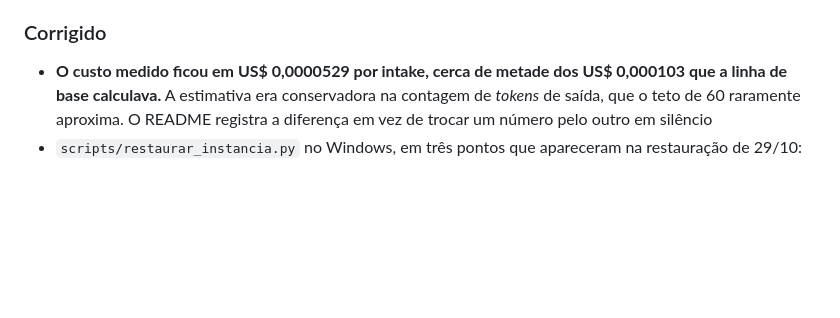
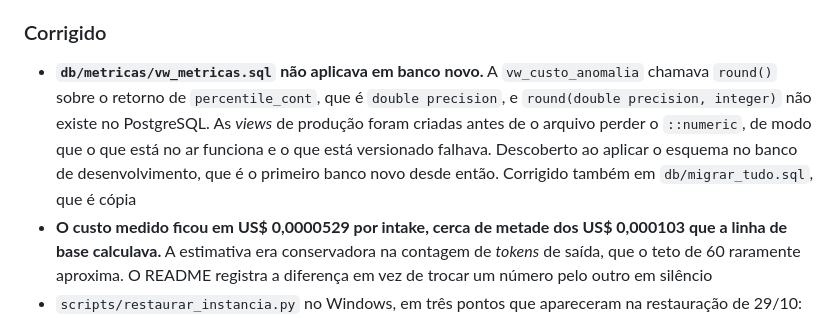
Before and after one commit to Edilene01/ai-factory-jurisflow, a Markdown page: CHANGELOG.md, the part around the change. Drawn GitHub-style; blank space fills up the shorter version.

Commit message:
docs(changelog): registra a correção do vw_metricas.sql

```diff
--- a/CHANGELOG.md
+++ b/CHANGELOG.md
@@ -26,6 +26,7 @@ Todas as mudanças relevantes deste projeto são registradas aqui. O formato seg
 - O aviso sobre os *thresholds* deixa de dizer que falta tráfego acumulado, porque não falta mais, e passa a dizer o que de fato limita: os 978 intakes são carga sintética, provam que a instrumentação mede e que o SLA cabe com folga, e não provam o perfil de uso de um escritório real
 
 ### Corrigido
+- **`db/metricas/vw_metricas.sql` não aplicava em banco novo.** A `vw_custo_anomalia` chamava `round()` sobre o retorno de `percentile_cont`, que é `double precision`, e `round(double precision, integer)` não existe no PostgreSQL. As *views* de produção foram criadas antes de o arquivo perder o `::numeric`, de modo que o que está no ar funciona e o que está versionado falhava. Descoberto ao aplicar o esquema no banco de desenvolvimento, que é o primeiro banco novo desde então. Corrigido também em `db/migrar_tudo.sql`, que é cópia
 - **O custo medido ficou em US$ 0,0000529 por intake, cerca de metade dos US$ 0,000103 que a linha de base calculava.** A estimativa era conservadora na contagem de *tokens* de saída, que o teto de 60 raramente aproxima. O README registra a diferença em vez de trocar um número pelo outro em silêncio
 - `scripts/restaurar_instancia.py` no Windows, em três pontos que apareceram na restauração de 29/10: morria com `UnicodeEncodeError` ao reimprimir a saída dos processos filhos, porque o console abre em cp1252; o filho herdava esse console e devolvia acento corrompido; e a seção de *smoke tests* não dizia nada quando falhava, deixando o relatório final em `[--]` sem causa. Agora força UTF-8 na própria saída e na dos filhos, imprime o código de saída e as últimas linhas de `stderr`, e escolhe o `bash` do Git for Windows em vez do lançador do WSL, que estava em `System32` e falhava com `execvpe(/bin/bash)`
 - A lista "Em aberto ao fechar a 2.0.0" trazia *três dos sete spans* como pendência. Não é: a seção 3 de `docs/observabilidade/plano-instrumentacao.md` registra a escolha de medir quatro, porque o n8n não expõe início e fim de cada nó em expressão, e os três carimbos disponíveis delimitam quatro trechos. `recepcao` e `roteamento` não fazem chamada externa e renderiam dois números perto de zero. Span com duração fabricada é pior que span ausente, e listar a decisão como lacuna invertia o sentido do que foi feito
```
